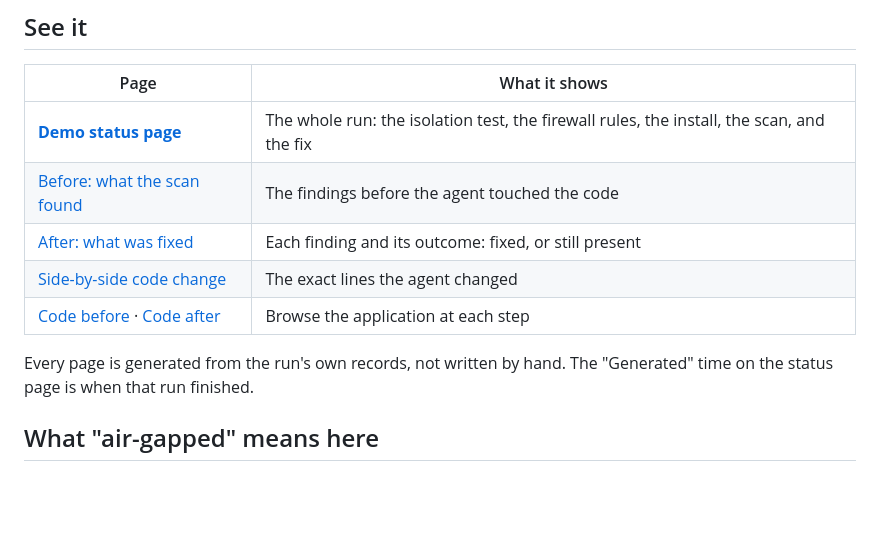
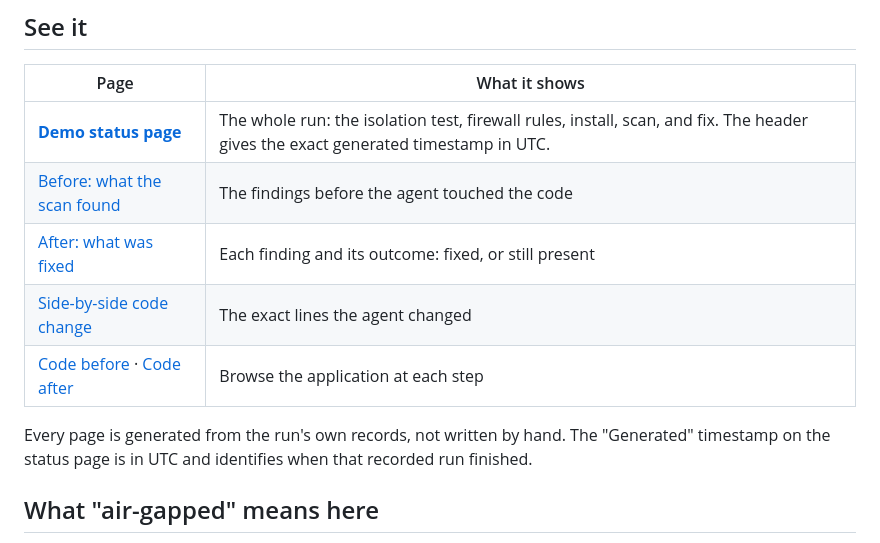
Before and after one commit to sthenos-security/reach-airgap-demo, a Markdown page: README.md, the part around the change. GitHub-like rendering; blank space fills up the shorter version.

Commit message:
docs(demo): identify public status run timestamps

```diff
--- a/README.md
+++ b/README.md
@@ -10,14 +10,14 @@ A second scan confirmed the fix.
 
 | Page | What it shows |
 |---|---|
-| **[Demo status page](https://sthenos-security.github.io/reach-airgap-demo/)** | The whole run: the isolation test, the firewall rules, the install, the scan, and the fix |
+| **[Demo status page](https://sthenos-security.github.io/reach-airgap-demo/)** | The whole run: the isolation test, firewall rules, install, scan, and fix. The header gives the exact generated timestamp in UTC. |
 | [Before: what the scan found](https://sthenos-security.github.io/reach-airgap-demo/evidence/before.html) | The findings before the agent touched the code |
 | [After: what was fixed](https://sthenos-security.github.io/reach-airgap-demo/evidence/fixed.html) | Each finding and its outcome: fixed, or still present |
 | [Side-by-side code change](https://sthenos-security.github.io/reach-airgap-demo/evidence/code-diff-viewer.html) | The exact lines the agent changed |
 | [Code before](https://sthenos-security.github.io/reach-airgap-demo/evidence/before-code-viewer.html) · [Code after](https://sthenos-security.github.io/reach-airgap-demo/evidence/after-code-viewer.html) | Browse the application at each step |
 
 Every page is generated from the run's own records, not written by hand. The
-"Generated" time on the status page is when that run finished.
+"Generated" timestamp on the status page is in UTC and identifies when that recorded run finished.
 
 ## What "air-gapped" means here
 
```
